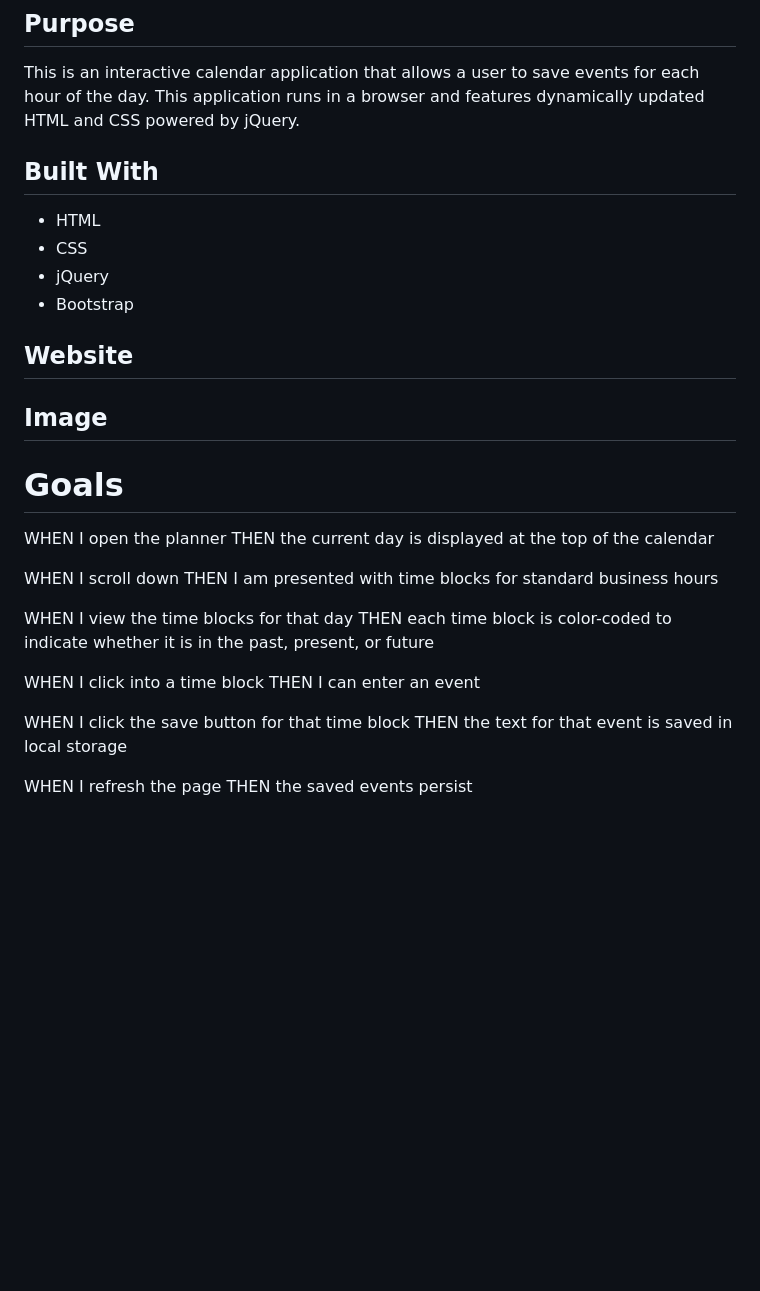
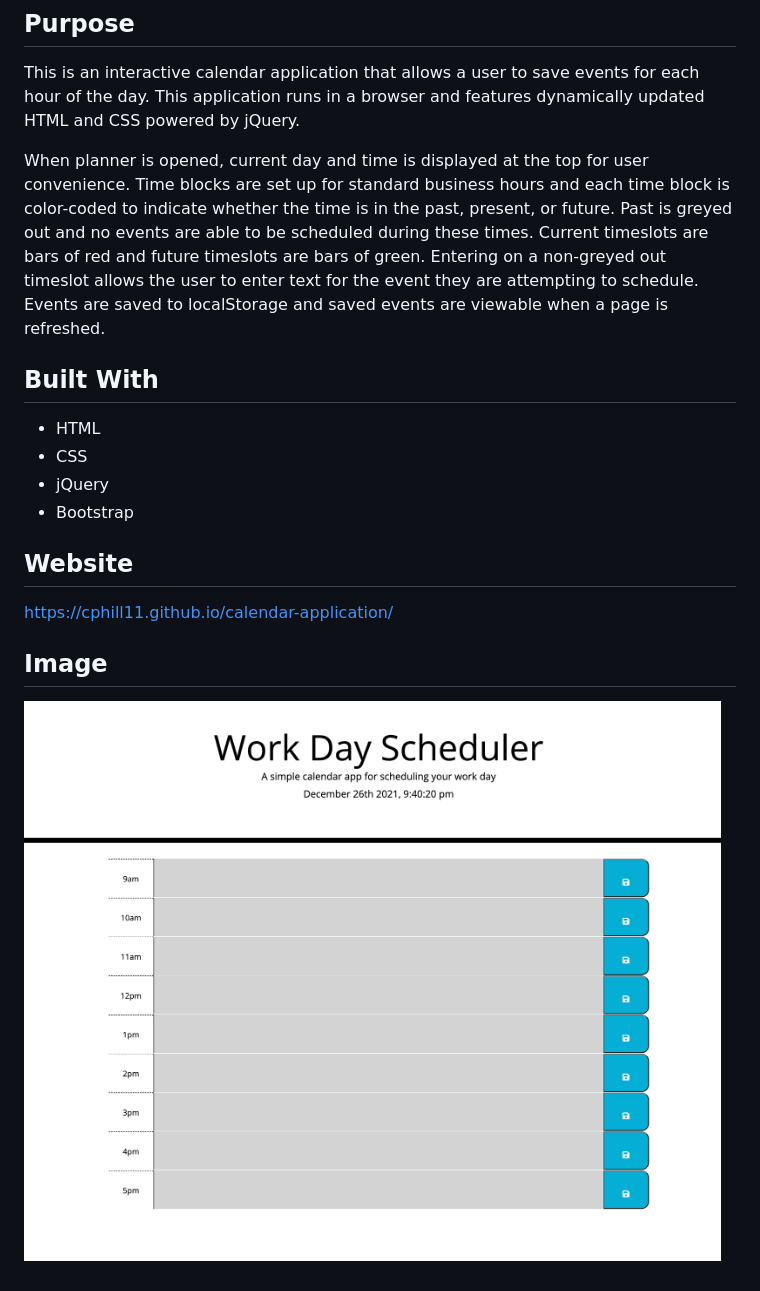
Before and after one commit to cphill11/calendar-application, a Markdown page: README.md, the part around the change. Rendered like a GitHub page; pictures changed too: assets/images/screenshot.png (added); blank space fills up the shorter version.

```diff
--- a/README.md
+++ b/README.md
@@ -2,6 +2,8 @@
 
 ## Purpose
 This is an interactive calendar application that allows a user to save events for each hour of the day. This application runs in a browser and features dynamically updated HTML and CSS powered by jQuery.
+
+When planner is opened, current day and time is displayed at the top for user convenience.  Time blocks are set up for standard business hours and each time block is color-coded to indicate whether the time is in the past, present, or future.  Past is greyed out and no events are able to be scheduled during these times.  Current timeslots are bars of red and future timeslots are bars of green.  Entering on a non-greyed out timeslot allows the user to enter text for the event they are attempting to schedule.  Events are saved to localStorage and saved events are viewable when a page is refreshed.
 
 
 ## Built With
@@ -11,26 +13,8 @@ This is an interactive calendar application that allows a user to save events fo
 * Bootstrap
 
 ## Website
+https://cphill11.github.io/calendar-application/
 
 
 ## Image
-
-# Goals
-
-WHEN I open the planner
-THEN the current day is displayed at the top of the calendar
-
-WHEN I scroll down
-THEN I am presented with time blocks for standard business hours
-
-WHEN I view the time blocks for that day
-THEN each time block is color-coded to indicate whether it is in the past, present, or future
-
-WHEN I click into a time block
-THEN I can enter an event
-
-WHEN I click the save button for that time block
-THEN the text for that event is saved in local storage
-
-WHEN I refresh the page
-THEN the saved events persist
+![Screenshot](/assets/images/screenshot.png)
```
Also changed, not shown: 4 other files.
